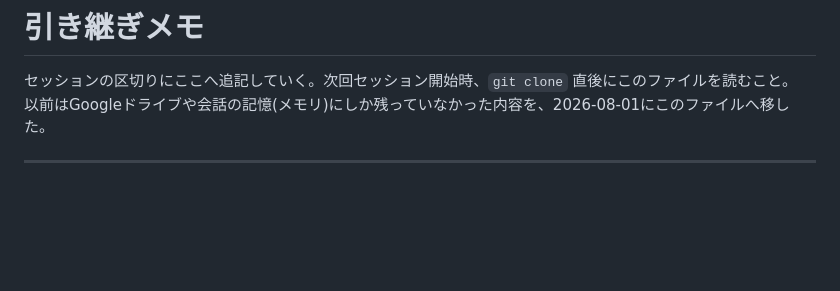
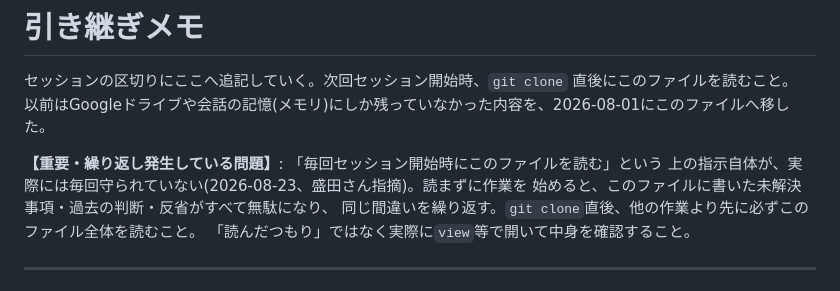
Before and after one commit to youichi558-collab/special-spoon, a Markdown page: electrical_cad_v3/ecad_v3/HANDOFF.md, the part around the change. Rendered like a GitHub page; blank space fills up the shorter version.

Commit message:
HANDOFF.md: セッション開始時に引き継ぎを読んでいない問題を先頭に記録

```diff
--- a/electrical_cad_v3/ecad_v3/HANDOFF.md
+++ b/electrical_cad_v3/ecad_v3/HANDOFF.md
@@ -2,6 +2,12 @@
 
 セッションの区切りにここへ追記していく。次回セッション開始時、`git clone` 直後にこのファイルを読むこと。
 以前はGoogleドライブや会話の記憶(メモリ)にしか残っていなかった内容を、2026-08-01にこのファイルへ移した。
+
+**【重要・繰り返し発生している問題】**: 「毎回セッション開始時にこのファイルを読む」という
+上の指示自体が、実際には毎回守られていない(2026-08-23、盛田さん指摘)。読まずに作業を
+始めると、このファイルに書いた未解決事項・過去の判断・反省がすべて無駄になり、
+同じ間違いを繰り返す。`git clone`直後、他の作業より先に必ずこのファイル全体を読むこと。
+「読んだつもり」ではなく実際に`view`等で開いて中身を確認すること。
 
 ---
 
```
